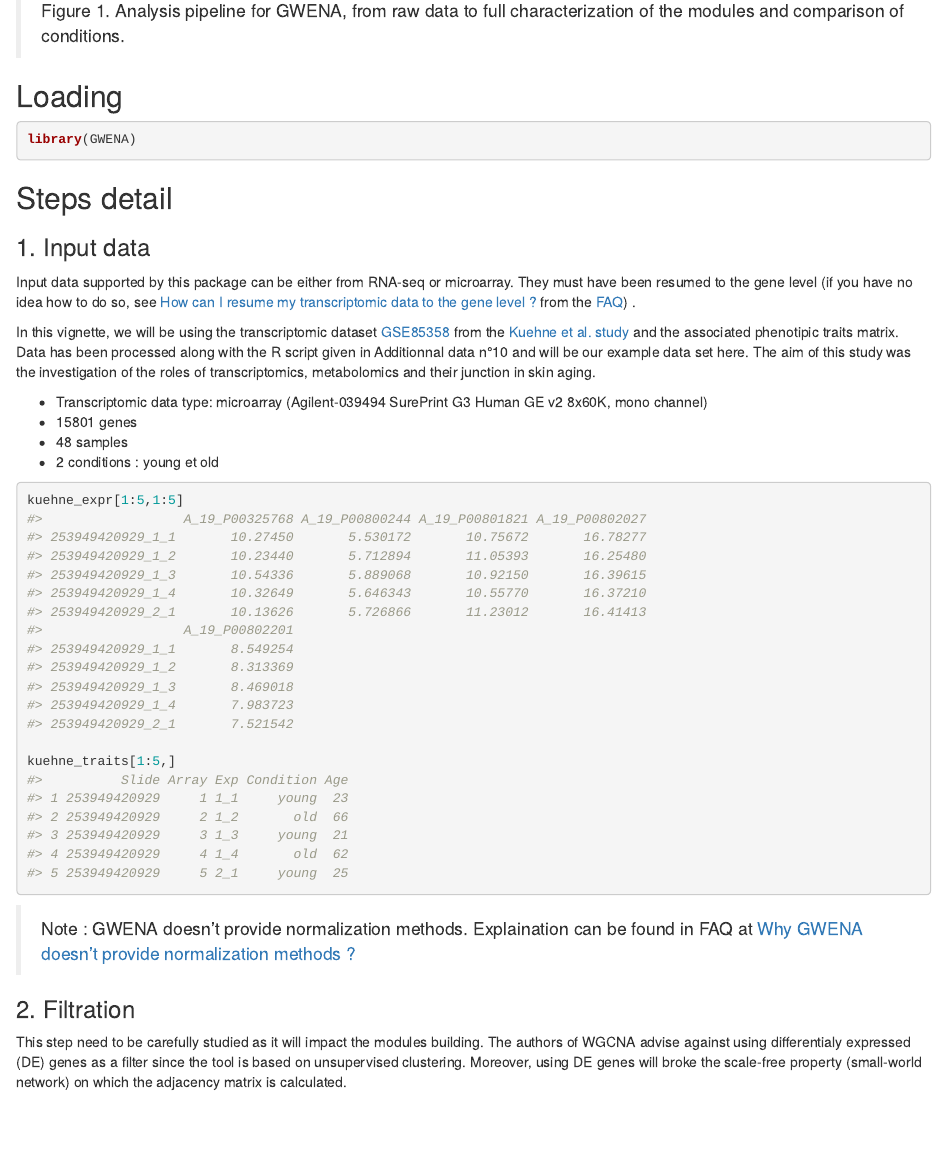
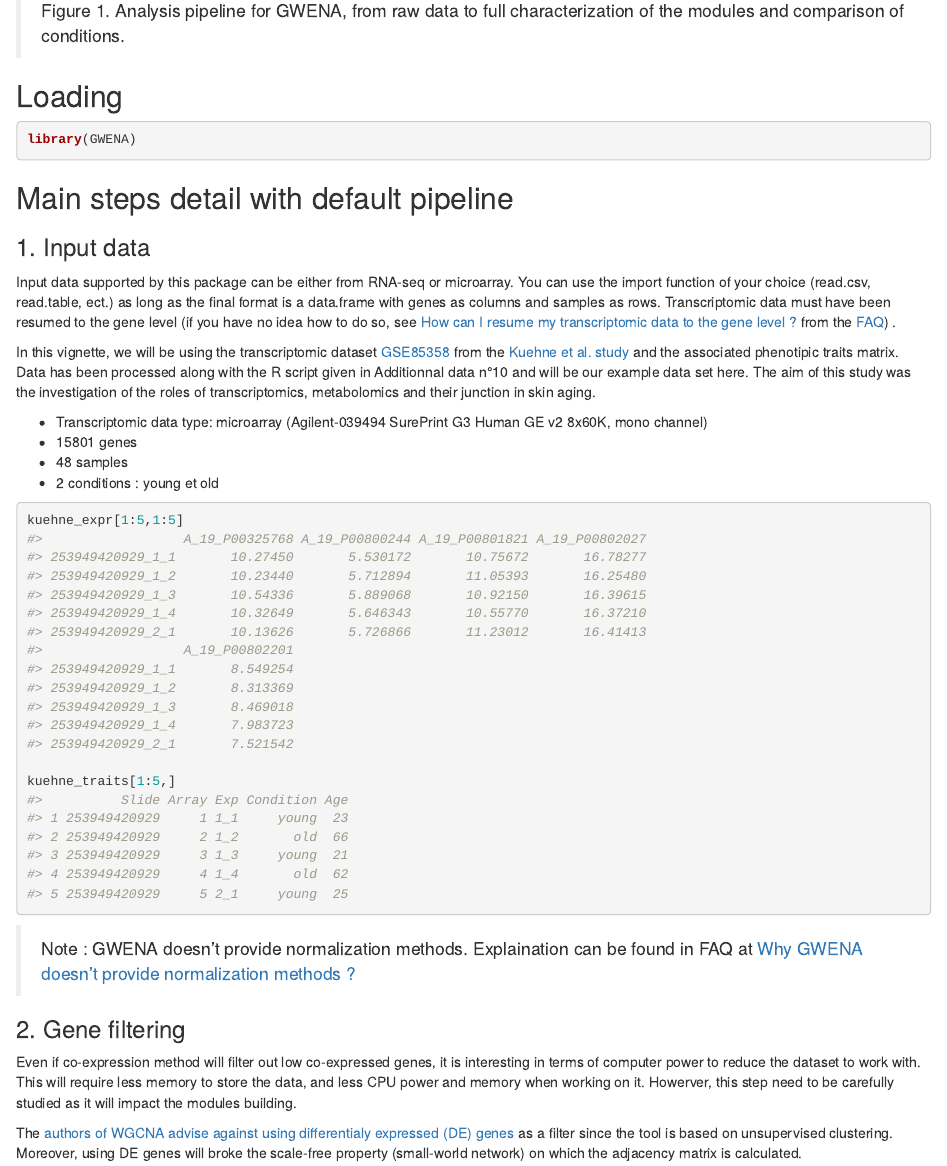
Before and after one commit to Kumquatum/GWENA, an R Markdown document (vignettes/GWENA_guide.Rmd): the page in a window 1100 px wide, from 920 px down. Rendered offline with R 4.5, knitr and Pandoc, with nearby package versions; drawn as R Markdown's standard HTML page in place of the format the file asks for; some code elsewhere in the file could not run offline; common packages that the code uses without loading them are loaded.

Commit message:
Changes according to MP notes

````diff
--- a/vignettes/GWENA_guide.Rmd
+++ b/vignettes/GWENA_guide.Rmd
@@ -53,11 +53,11 @@ library(GWENA)
 <!-- # TODO: ajouter wrapper -->
 <!-- ``` -->
 
-## Steps detail
+## Main steps detail with default pipeline
 
 ### 1. Input data
 
-Input data supported by this package can be either from RNA-seq or microarray. They must have been resumed to the gene level (if you have no idea how to do so, see [How can I resume my transcriptomic data to the gene level ?](FAQ.html/#how-can-i-resume-my-transcriptomic-data-to-the-gene-level) from the [FAQ](FAQ.html)) .
+Input data supported by this package can be either from RNA-seq or microarray. You can use the import function of your choice (read.csv, read.table, ect.) as long as the final format is a data.frame with genes as columns and samples as rows. Transcriptomic data must have been resumed to the gene level (if you have no idea how to do so, see [How can I resume my transcriptomic data to the gene level ?](FAQ.html/#how-can-i-resume-my-transcriptomic-data-to-the-gene-level) from the [FAQ](FAQ.html)) .
 
 <!-- TODO Si le package n'implémente pas de méthode, laisser cette phrase et la compléter en indiquant dans la section en question les moyens de résumé à l'échelle gene comme collapseRows de WGCNA, ou ... ? RSEM ? RNA-SeQC ? etc. -->
 
@@ -76,10 +76,11 @@ kuehne_traits[1:5,]
 
 > Note : GWENA doesn't provide normalization methods. Explaination can be found in FAQ at [Why GWENA doesn't provide normalization methods ?](FAQ.html/#)
 
-### 2. Filtration
+### 2. Gene filtering
 
-This step need to be carefully studied as it will impact the modules building.
-The authors of WGCNA advise against using differentialy expressed (DE) genes as a filter since the tool is based on unsupervised clustering. Moreover, using DE genes will broke the scale-free property (small-world network) on which the adjacency matrix is calculated.
+Even if co-expression method will filter out low co-expressed genes, it is interesting in terms of computer power to reduce the dataset to work with. This will require less memory to store the data, and less CPU power and memory when working on it. Howerver, this step need to be carefully studied as it will impact the modules building.
+
+The [authors of WGCNA advise against using differentialy expressed (DE) genes](https://horvath.genetics.ucla.edu/html/CoexpressionNetwork/Rpackages/WGCNA/faq.html) as a filter since the tool is based on unsupervised clustering. Moreover, using DE genes will broke the scale-free property (small-world network) on which the adjacency matrix is calculated.
 
 Multiple types of filtration have been natively implemented :
 
````
Also changed, not shown: vignettes/GWENA_guide.Rmd (30 more changed lines).
